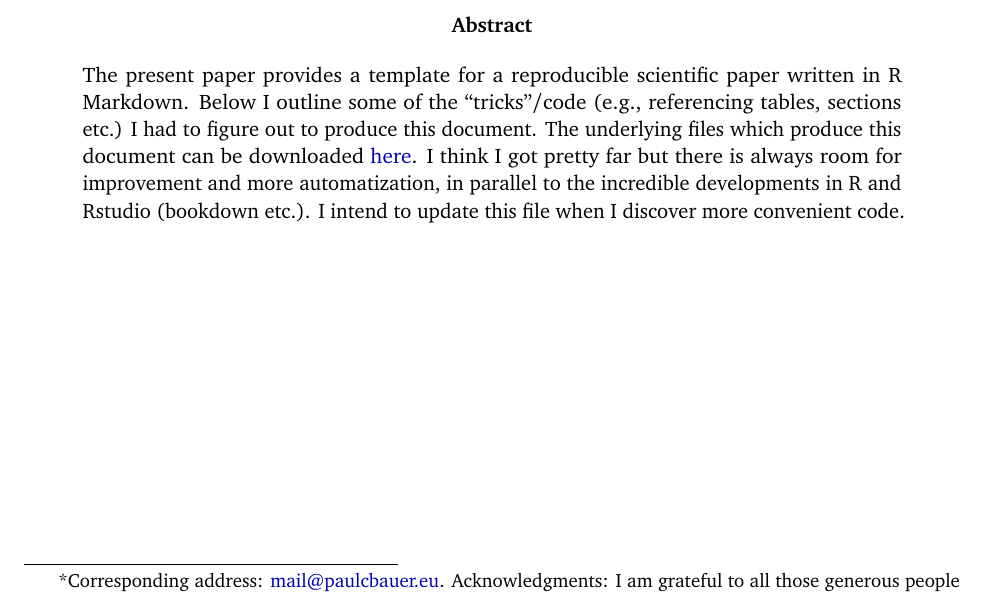
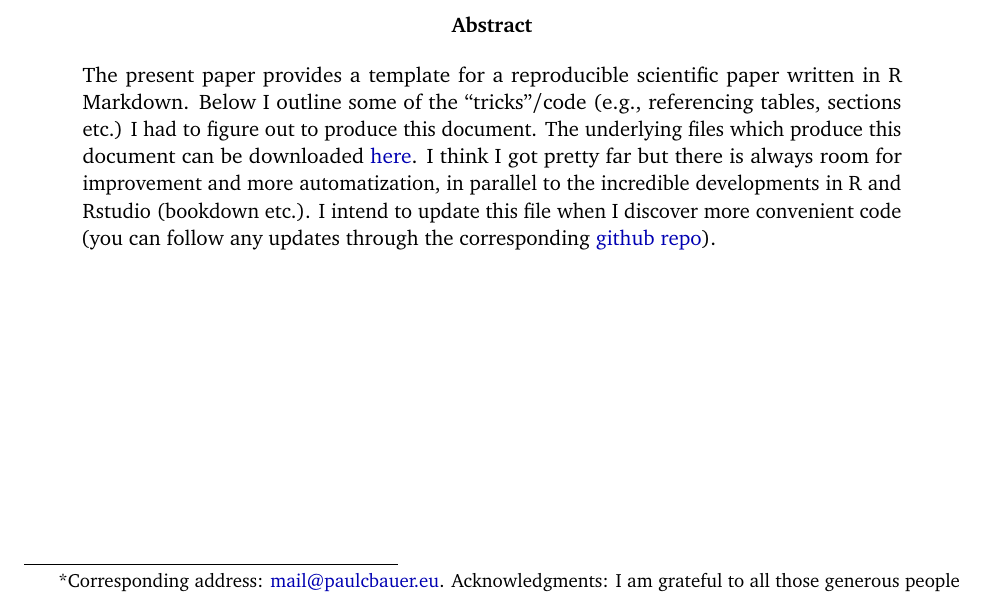
Before and after one commit to paulcbauer/Writing_a_reproducable_paper_in_rmarkdown, an R Markdown document (paper.Rmd): part of page 1 of 17, cut so that both start at the same text. The pictures show the output file paper.pdf that the author committed with the source.

Commit message:
Added link to github repo.

```diff
--- a/paper.Rmd
+++ b/paper.Rmd
@@ -18,7 +18,7 @@ date: |
   |
 linestretch: 1.2
 colorlinks: true
-abstract: \noindent\setstretch{1}The present paper provides a template for a reproducible scientific paper written in R Markdown. Below I outline some of the "tricks"/code (e.g., referencing tables, sections etc.) I had to figure out to produce this document. The underlying files which produce this document can be downloaded [here](https://drive.google.com/drive/folders/1zJP3cNPrHN-gj0rcmbHQgg-XA0hqDXdd?usp=sharing). I think I got pretty far but there is always room for improvement and more automatization, in parallel to the incredible developments in R and Rstudio (bookdown etc.). I intend to update this file when I discover more convenient code.\vspace{.8cm}
+abstract: \noindent\setstretch{1}The present paper provides a template for a reproducible scientific paper written in R Markdown. Below I outline some of the "tricks"/code (e.g., referencing tables, sections etc.) I had to figure out to produce this document. The underlying files which produce this document can be downloaded [here](https://drive.google.com/drive/folders/1zJP3cNPrHN-gj0rcmbHQgg-XA0hqDXdd?usp=sharing). I think I got pretty far but there is always room for improvement and more automatization, in parallel to the incredible developments in R and Rstudio (bookdown etc.). I intend to update this file when I discover more convenient code (you can follow any updates through the corresponding [github repo](https://github.com/paulcbauer/Writing_a_reproducable_paper_in_rmarkdown/)).\vspace{.8cm}
 bibliography: references.bib
 csl: american-sociological-association.csl
 output:
```
Also changed, not shown: paper.pdf, paper.tex, paper_files/figure-latex/fig-1-1.pdf, paper_files/figure-latex/fig-2-1.pdf, 1 other file.
